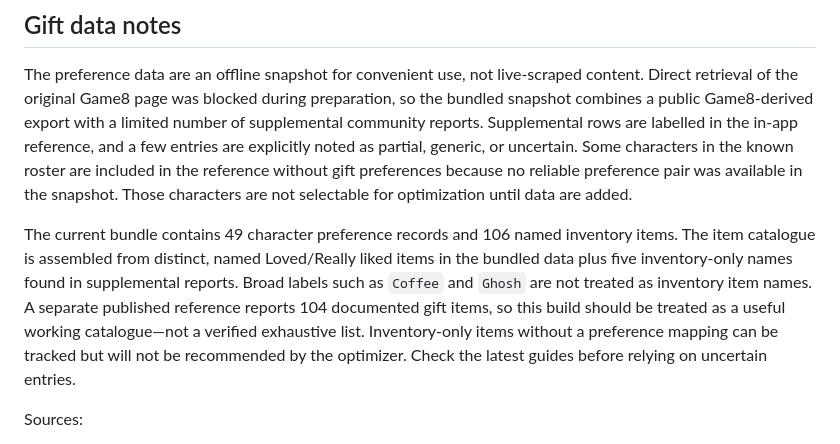
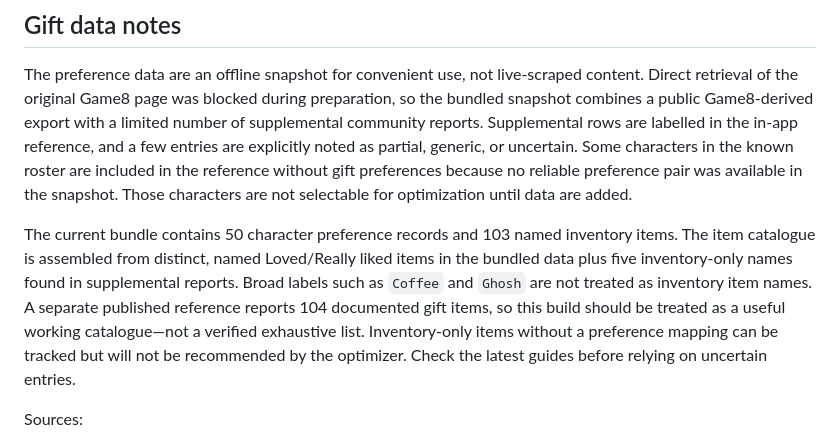
Before and after one commit to Xeveran/Fatewoven, a Markdown page: README.md, the part around the change. GitHub-like rendering.

Commit message:
Update character preference and inventory item counts

```diff
--- a/README.md
+++ b/README.md
@@ -25,7 +25,7 @@ This is a priority-first optimization for *recipient count, then each character'
 
 The preference data are an offline snapshot for convenient use, not live-scraped content. Direct retrieval of the original Game8 page was blocked during preparation, so the bundled snapshot combines a public Game8-derived export with a limited number of supplemental community reports. Supplemental rows are labelled in the in-app reference, and a few entries are explicitly noted as partial, generic, or uncertain. Some characters in the known roster are included in the reference without gift preferences because no reliable preference pair was available in the snapshot. Those characters are not selectable for optimization until data are added.
 
-The current bundle contains 49 character preference records and 106 named inventory items. The item catalogue is assembled from distinct, named Loved/Really liked items in the bundled data plus five inventory-only names found in supplemental reports. Broad labels such as `Coffee` and `Ghosh` are not treated as inventory item names. A separate published reference reports 104 documented gift items, so this build should be treated as a useful working catalogue—not a verified exhaustive list. Inventory-only items without a preference mapping can be tracked but will not be recommended by the optimizer. Check the latest guides before relying on uncertain entries.
+The current bundle contains 50 character preference records and 103 named inventory items. The item catalogue is assembled from distinct, named Loved/Really liked items in the bundled data plus five inventory-only names found in supplemental reports. Broad labels such as `Coffee` and `Ghosh` are not treated as inventory item names. A separate published reference reports 104 documented gift items, so this build should be treated as a useful working catalogue—not a verified exhaustive list. Inventory-only items without a preference mapping can be tracked but will not be recommended by the optimizer. Check the latest guides before relying on uncertain entries.
 
 Sources:
 
```
